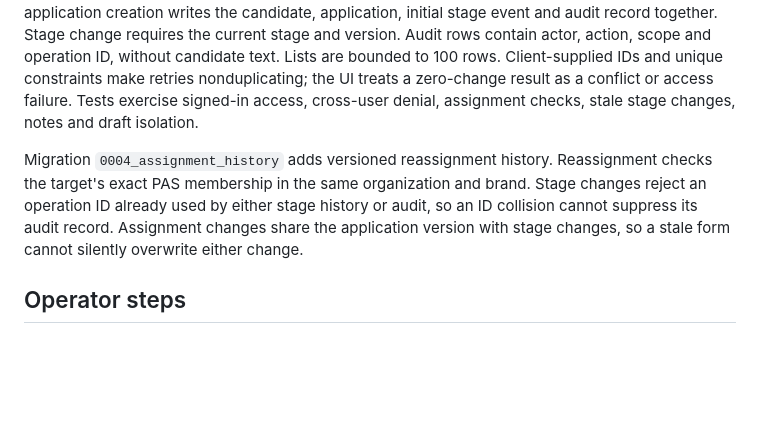
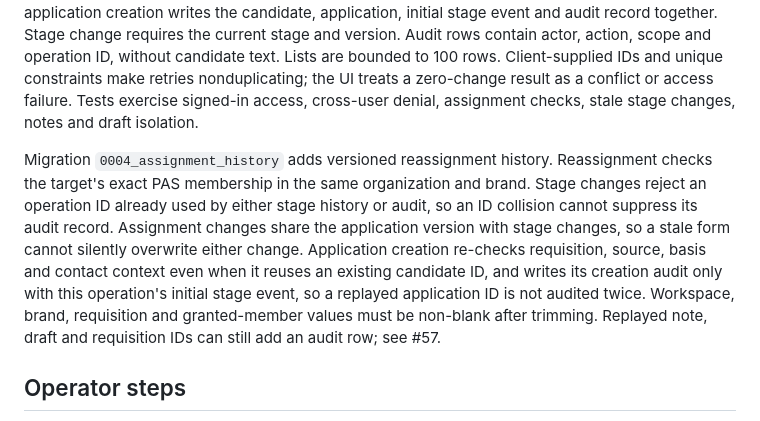
Before and after one commit to proappstore-online/hiring, a Markdown page: docs/internal-workspace.md, the part around the change. GitHub-like rendering; blank space fills up the shorter version.

Commit message:
docs: record sweep guarantees for application create and blank values
Bug + refactor sweep (October 2026) complete: action validation and audit
fixes, stale-data UI fixes, CI now runs the node tests, App.tsx split into
typed modules. Follow-up for replayed note/draft/requisition IDs is #57.

closes #56

```diff
--- a/docs/internal-workspace.md
+++ b/docs/internal-workspace.md
@@ -6,7 +6,7 @@ Staff can create a candidate/application from a `https://www.linkedin.com/` or `
 
 Migration `0003_internal_workspace` adds organization, brand, membership, draft requisition, candidate, application, stage event, note, draft outbox and audit tables. Registered PAS actions use `:__user_id` and membership checks in every read/write statement. Mutations use atomic batches; application creation writes the candidate, application, initial stage event and audit record together. Stage change requires the current stage and version. Audit rows contain actor, action, scope and operation ID, without candidate text. Lists are bounded to 100 rows. Client-supplied IDs and unique constraints make retries nonduplicating; the UI treats a zero-change result as a conflict or access failure. Tests exercise signed-in access, cross-user denial, assignment checks, stale stage changes, notes and draft isolation.
 
-Migration `0004_assignment_history` adds versioned reassignment history. Reassignment checks the target's exact PAS membership in the same organization and brand. Stage changes reject an operation ID already used by either stage history or audit, so an ID collision cannot suppress its audit record. Assignment changes share the application version with stage changes, so a stale form cannot silently overwrite either change.
+Migration `0004_assignment_history` adds versioned reassignment history. Reassignment checks the target's exact PAS membership in the same organization and brand. Stage changes reject an operation ID already used by either stage history or audit, so an ID collision cannot suppress its audit record. Assignment changes share the application version with stage changes, so a stale form cannot silently overwrite either change. Application creation re-checks requisition, source, basis and contact context even when it reuses an existing candidate ID, and writes its creation audit only with this operation's initial stage event, so a replayed application ID is not audited twice. Workspace, brand, requisition and granted-member values must be non-blank after trimming. Replayed note, draft and requisition IDs can still add an audit row; see #57.
 
 ## Operator steps
 
```
